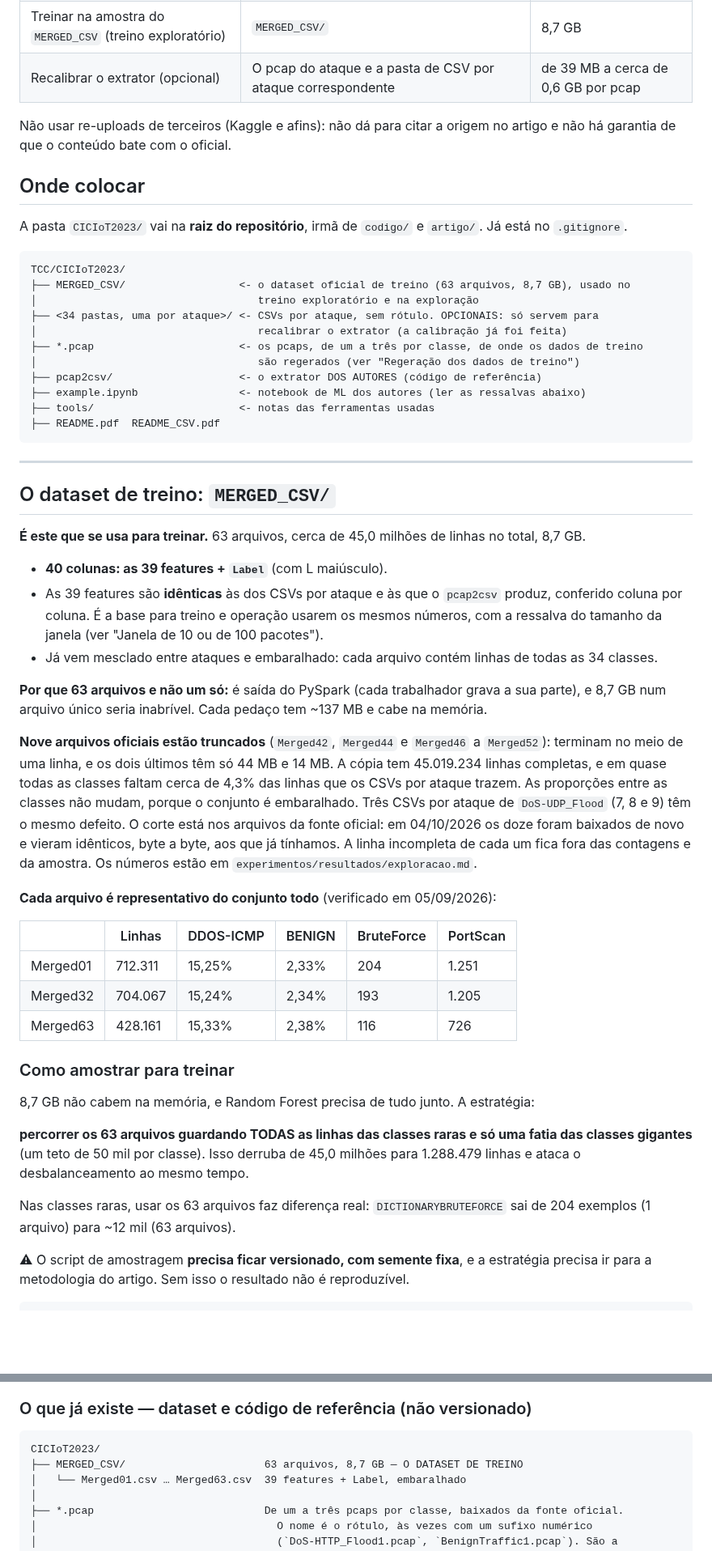
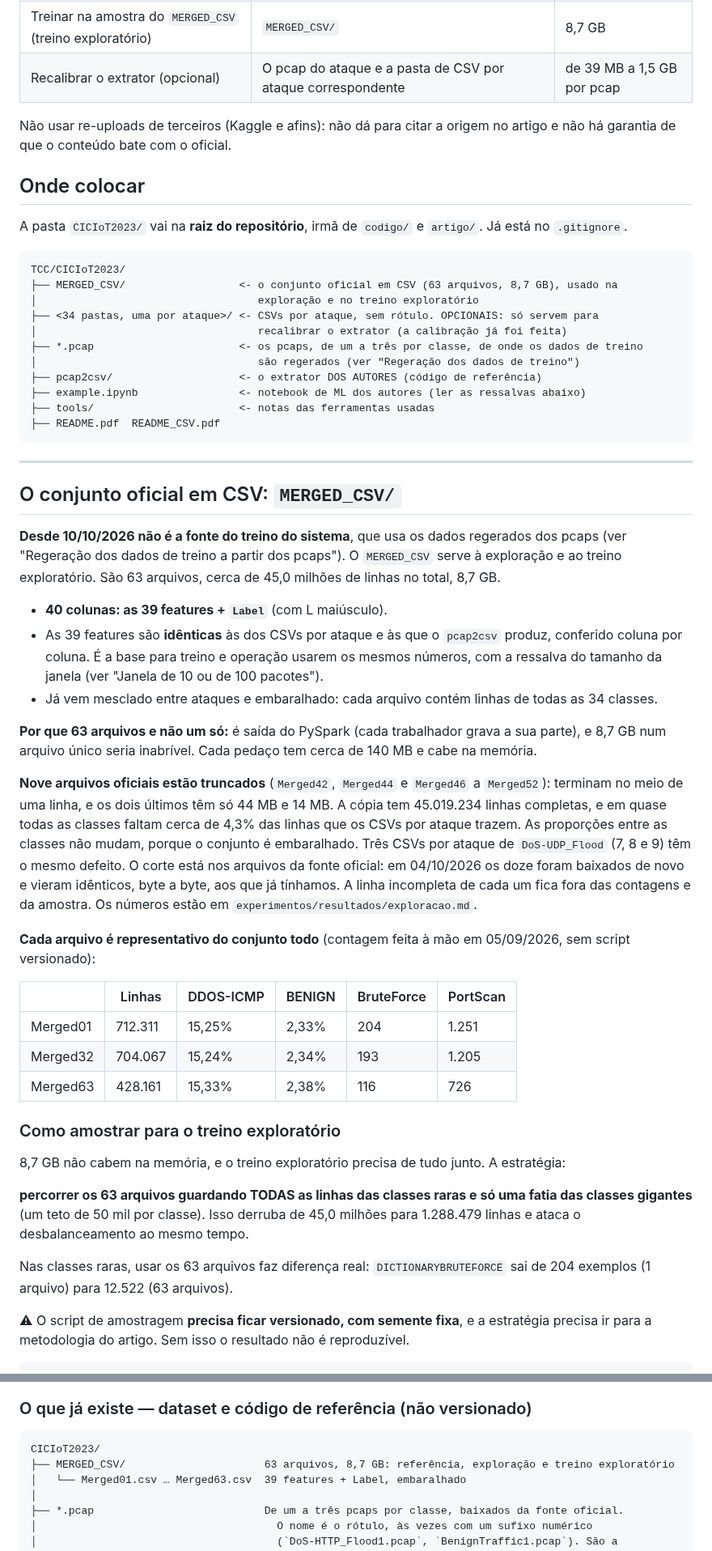
Before and after one commit to stermiix/SentryIoT, a Markdown page: dados/README.md, 2 parts joined by grey strips. Shown at 81% size. Rendered like a GitHub page; blank space fills up the shorter version.

Commit message:
dados/README: MERGED_CSV como base da exploração, 7 categorias e tamanhos do dataset

````diff
--- a/dados/README.md
+++ b/dados/README.md
@@ -20,7 +21,7 @@ demais para manter lá. Cada pessoa baixa da fonte oficial só o que a sua taref
 | Rodar os testes (`pytest`) | Nada. Os testes que dependem do dataset são pulados | 0 |
 | Regerar os dados de treino e treinar o classificador | Os pcaps, ao menos um por classe (ver "Regeração dos dados de treino") | de 3 MB a 2 GB por pcap |
 | Treinar na amostra do `MERGED_CSV` (treino exploratório) | `MERGED_CSV/` | 8,7 GB |
-| Recalibrar o extrator (opcional) | O pcap do ataque e a pasta de CSV por ataque correspondente | de 39 MB a cerca de 0,6 GB por pcap |
+| Recalibrar o extrator (opcional) | O pcap do ataque e a pasta de CSV por ataque correspondente | de 39 MB a 1,5 GB por pcap |
 
 Não usar re-uploads de terceiros (Kaggle e afins): não dá para citar a origem no artigo e não há
 garantia de que o conteúdo bate com o oficial.
@@ -32,8 +33,8 @@ Já está no `.gitignore`.
 
 ```
 TCC/CICIoT2023/
-├── MERGED_CSV/                  <- o dataset oficial de treino (63 arquivos, 8,7 GB), usado no
-│                                   treino exploratório e na exploração
+├── MERGED_CSV/                  <- o conjunto oficial em CSV (63 arquivos, 8,7 GB), usado na
+│                                   exploração e no treino exploratório
 ├── <34 pastas, uma por ataque>/ <- CSVs por ataque, sem rótulo. OPCIONAIS: só servem para
 │                                   recalibrar o extrator (a calibração já foi feita)
 ├── *.pcap                       <- os pcaps, de um a três por classe, de onde os dados de treino
@@ -46,9 +47,11 @@ TCC/CICIoT2023/
 
 ---
 
-## O dataset de treino: `MERGED_CSV/`
+## O conjunto oficial em CSV: `MERGED_CSV/`
 
-**É este que se usa para treinar.** 63 arquivos, cerca de 45,0 milhões de linhas no total, 8,7 GB.
+**Desde 10/10/2026 não é a fonte do treino do sistema**, que usa os dados regerados dos pcaps (ver
+"Regeração dos dados de treino a partir dos pcaps"). O `MERGED_CSV` serve à exploração e ao
+treino exploratório. São 63 arquivos, cerca de 45,0 milhões de linhas no total, 8,7 GB.
 
 - **40 colunas: as 39 features + `Label`** (com L maiúsculo).
 - As 39 features são **idênticas** às dos CSVs por ataque e às que o `pcap2csv` produz,
@@ -57,7 +60,7 @@ TCC/CICIoT2023/
 - Já vem mesclado entre ataques e embaralhado: cada arquivo contém linhas de todas as 34 classes.
 
 **Por que 63 arquivos e não um só:** é saída do PySpark (cada trabalhador grava a sua parte), e
-8,7 GB num arquivo único seria inabrível. Cada pedaço tem ~137 MB e cabe na memória.
+8,7 GB num arquivo único seria inabrível. Cada pedaço tem cerca de 140 MB e cabe na memória.
 
 **Nove arquivos oficiais estão truncados** (`Merged42`, `Merged44` e `Merged46` a `Merged52`):
 terminam no meio de uma linha, e os dois últimos têm só 44 MB e 14 MB. A cópia tem 45.019.234 linhas
@@ -68,7 +71,8 @@ oficial: em 04/10/2026 os doze foram baixados de novo e vieram idênticos, byte
 tínhamos. A linha incompleta de cada um fica fora das contagens e da amostra. Os números estão em
 `experimentos/resultados/exploracao.md`.
 
-**Cada arquivo é representativo do conjunto todo** (verificado em 05/09/2026):
+**Cada arquivo é representativo do conjunto todo** (contagem feita à mão em 05/09/2026, sem
+script versionado):
 
 | | Linhas | DDOS-ICMP | BENIGN | BruteForce | PortScan |
 |---|---|---|---|---|---|
@@ -76,16 +80,16 @@ tínhamos. A linha incompleta de cada um fica fora das contagens e da amostra. O
 | Merged32 | 704.067 | 15,24% | 2,34% | 193 | 1.205 |
 | Merged63 | 428.161 | 15,33% | 2,38% | 116 | 726 |
 
-### Como amostrar para treinar
+### Como amostrar para o treino exploratório
 
-8,7 GB não cabem na memória, e Random Forest precisa de tudo junto. A estratégia:
+8,7 GB não cabem na memória, e o treino exploratório precisa de tudo junto. A estratégia:
 
 **percorrer os 63 arquivos guardando TODAS as linhas das classes raras e só uma fatia das
 classes gigantes** (um teto de 50 mil por classe). Isso derruba de 45,0 milhões para 1.288.479
 linhas e ataca o desbalanceamento ao mesmo tempo.
 
 Nas classes raras, usar os 63 arquivos faz diferença real: `DICTIONARYBRUTEFORCE` sai de 204
-exemplos (1 arquivo) para ~12 mil (63 arquivos).
+exemplos (1 arquivo) para 12.522 (63 arquivos).
 
 ⚠ O script de amostragem **precisa ficar versionado, com semente fixa**, e a estratégia precisa
 ir para a metodologia do artigo. Sem isso o resultado não é reproduzível.
@@ -332,7 +341,7 @@ Tudo que existe hoje e tudo que vamos criar. Quem for começar numa frente, proc
 
 ```
 CICIoT2023/
-├── MERGED_CSV/                      63 arquivos, 8,7 GB — O DATASET DE TREINO
+├── MERGED_CSV/                      63 arquivos, 8,7 GB: referência, exploração e treino exploratório
 │   └── Merged01.csv … Merged63.csv  39 features + Label, embaralhado
 │
 ├── *.pcap                           De um a três pcaps por classe, baixados da fonte oficial.
````
Also changed, not shown: other parts of dados/README.md (+17 -11 lines).
